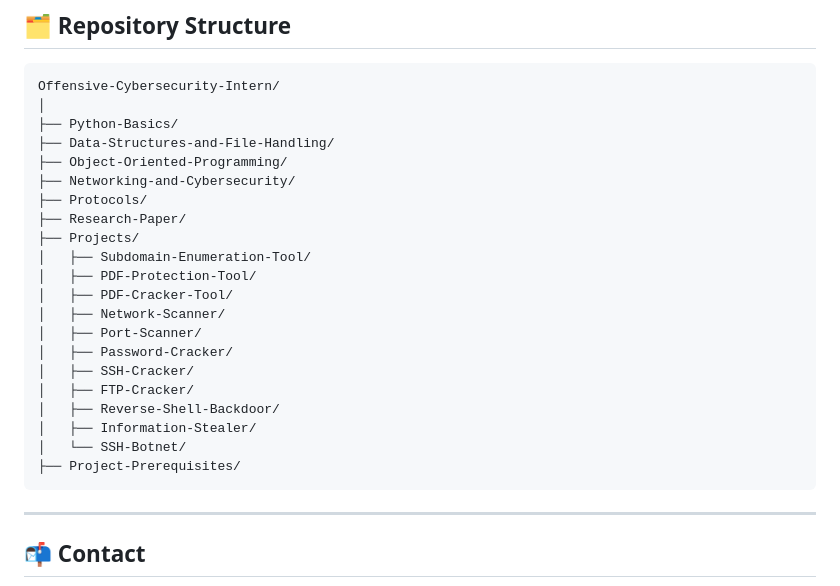
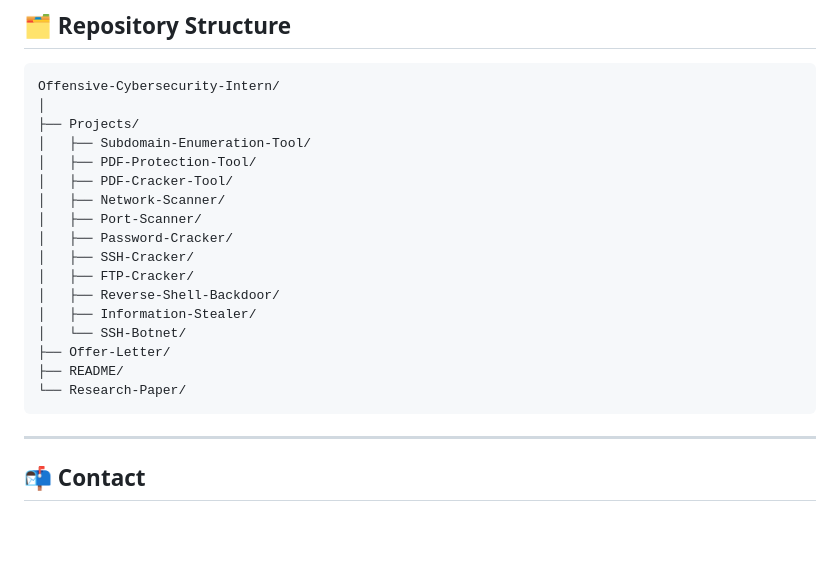
Before and after one commit to Aayush-Raj-Singh/OFFENSIVE-CYBERSECURITY-INTERN-INLIGHN-TECH-2025, a Markdown page: README.md, the part around the change. Drawn GitHub-style; blank space fills up the shorter version.

````diff
--- a/README.md
+++ b/README.md
@@ -144,12 +144,6 @@ Each project contains:
 ```
 Offensive-Cybersecurity-Intern/
 │
-├── Python-Basics/
-├── Data-Structures-and-File-Handling/
-├── Object-Oriented-Programming/
-├── Networking-and-Cybersecurity/
-├── Protocols/
-├── Research-Paper/
 ├── Projects/
 │   ├── Subdomain-Enumeration-Tool/
 │   ├── PDF-Protection-Tool/
@@ -162,7 +156,9 @@ Offensive-Cybersecurity-Intern/
 │   ├── Reverse-Shell-Backdoor/
 │   ├── Information-Stealer/
 │   └── SSH-Botnet/
-├── Project-Prerequisites/
+├── Offer-Letter/
+├── README/
+└── Research-Paper/
 ```
 
 ---
````
